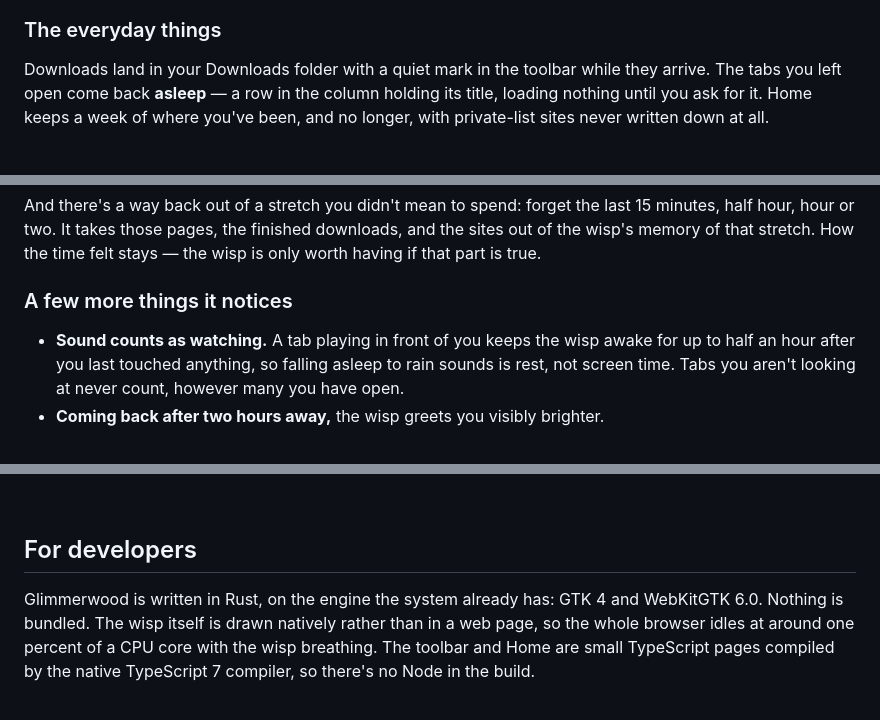
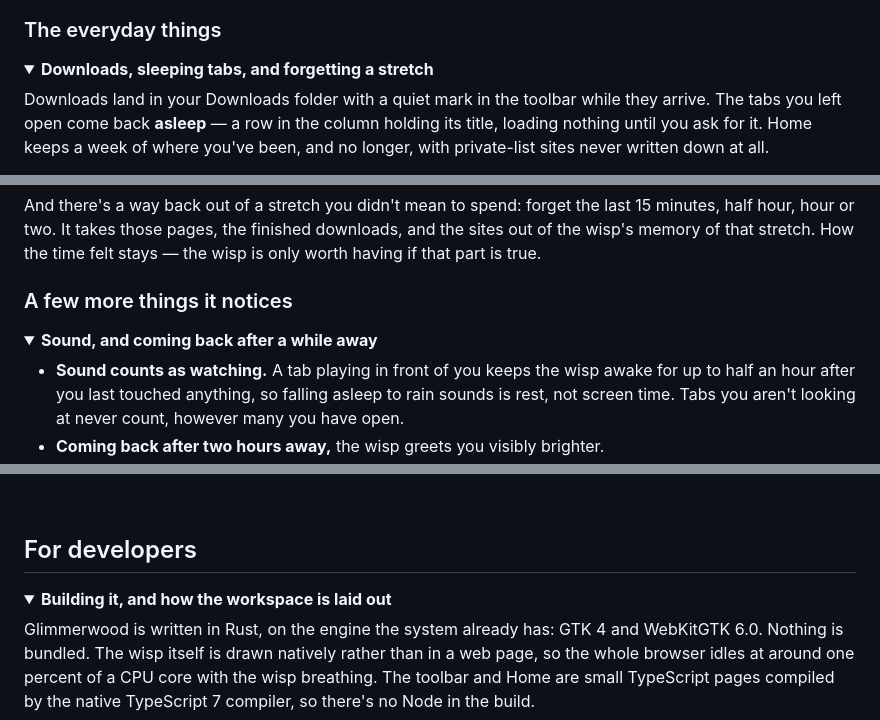
Before and after one commit to peterwalker78/glimmerwood, a Markdown page: README.md, 3 parts joined by grey strips. Drawn GitHub-style; folded sections open.

```diff
--- a/README.md
+++ b/README.md
@@ -296,4 +325,7 @@ Flatpak), which you can edit by hand too. Changes take effect immediately.
 ### The everyday things
+
+<details>
+<summary><b>Downloads, sleeping tabs, and forgetting a stretch</b></summary>
 
 Downloads land in your Downloads folder with a quiet mark in the toolbar
 while they arrive. The tabs you left open come back **asleep** — a row in the
@@ -313,4 +347,7 @@ time felt stays — the wisp is only worth having if that part is true.
 ### A few more things it notices
+
+<details>
+<summary><b>Sound, and coming back after a while away</b></summary>
 
 - **Sound counts as watching.** A tab playing in front of you keeps the wisp
   awake for up to half an hour after you last touched anything, so falling
@@ -339,6 +378,9 @@ and say why.
 <br>
 
 ## For developers
+
+<details>
+<summary><b>Building it, and how the workspace is laid out</b></summary>
 
 Glimmerwood is written in Rust, on the engine the system already has: GTK 4 and
 WebKitGTK 6.0. Nothing is bundled. The wisp itself is drawn natively rather
```
Also changed, not shown: other parts of README.md (+83 -48 lines).
